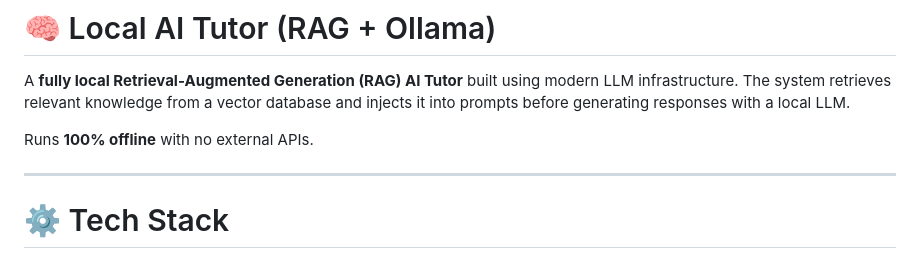
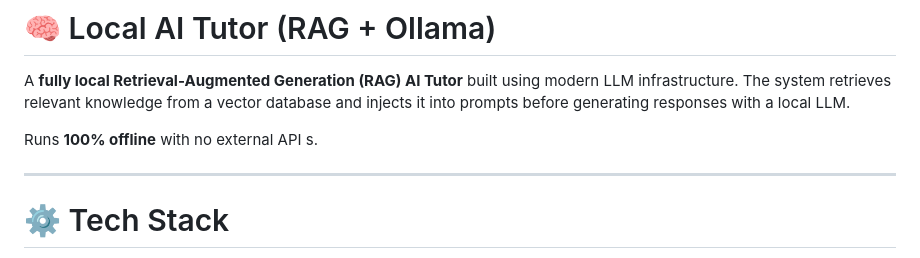
Before and after one commit to HxWildE/Local_ai_tutor, a Markdown page: README.md, the part around the change. Drawn GitHub-style.

```diff
--- a/README.md
+++ b/README.md
@@ -3,7 +3,7 @@
 A **fully local Retrieval-Augmented Generation (RAG) AI Tutor** built using modern LLM infrastructure.
 The system retrieves relevant knowledge from a vector database and injects it into prompts before generating responses with a local LLM.
 
-Runs **100% offline** with no external APIs.
+Runs **100% offline** with no external API s.
 
 ---
 
```
